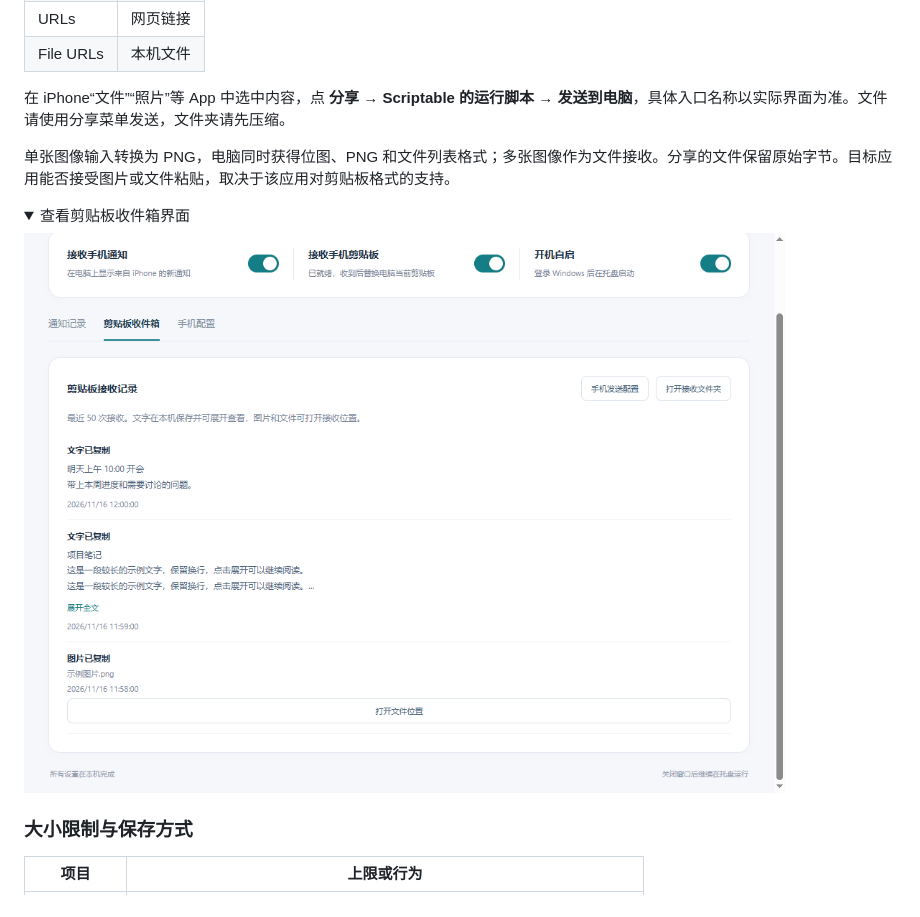
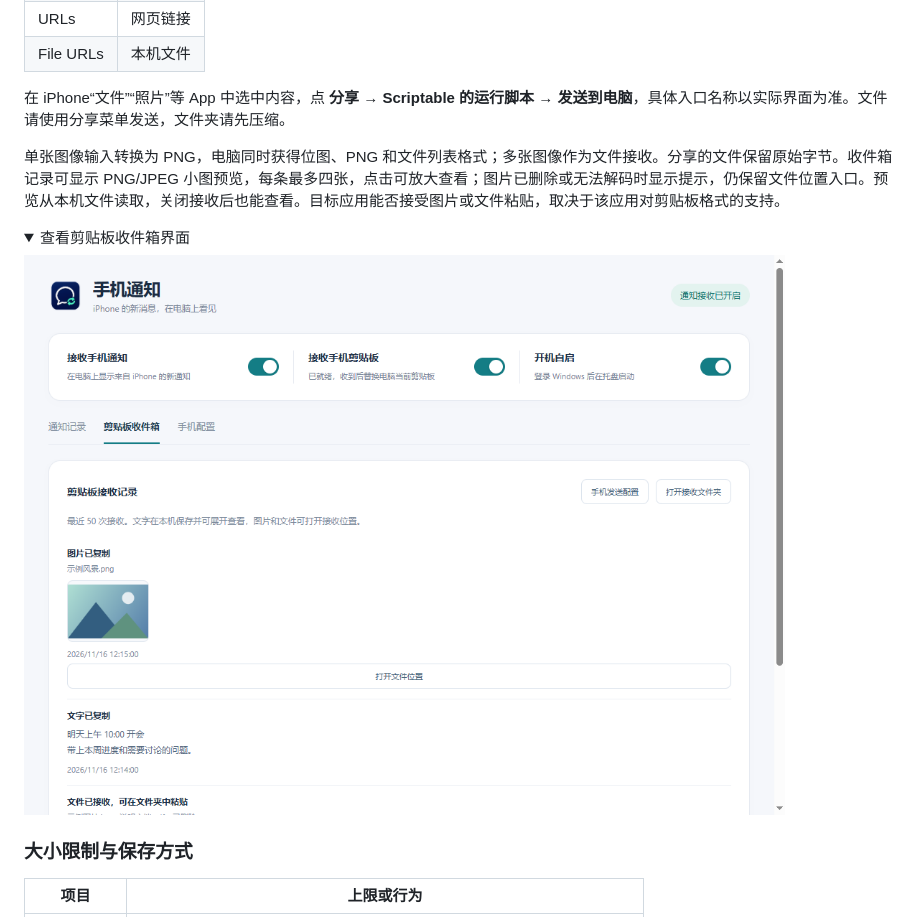
Before and after one commit to xinyu68/iphone-lan-notify, a Markdown page: README.md, the part around the change. GitHub-like rendering; pictures changed too: docs/images/clipboard.png; folded sections open.

```diff
--- a/README.md
+++ b/README.md
@@ -160,7 +160,7 @@ powershell -NoProfile -ExecutionPolicy Bypass -File .\install.ps1
 
 在 iPhone“文件”“照片”等 App 中选中内容，点 **分享 → Scriptable 的运行脚本 → 发送到电脑**，具体入口名称以实际界面为准。文件请使用分享菜单发送，文件夹请先压缩。
 
-单张图像输入转换为 PNG，电脑同时获得位图、PNG 和文件列表格式；多张图像作为文件接收。分享的文件保留原始字节。目标应用能否接受图片或文件粘贴，取决于该应用对剪贴板格式的支持。
+单张图像输入转换为 PNG，电脑同时获得位图、PNG 和文件列表格式；多张图像作为文件接收。分享的文件保留原始字节。收件箱记录可显示 PNG/JPEG 小图预览，每条最多四张，点击可放大查看；图片已删除或无法解码时显示提示，仍保留文件位置入口。预览从本机文件读取，关闭接收后也能查看。目标应用能否接受图片或文件粘贴，取决于该应用对剪贴板格式的支持。
 
 <details>
 <summary>查看剪贴板收件箱界面</summary>
```
Also changed, not shown: docs/DEVELOPMENT.md (+1 -0 lines), 8 other files.
